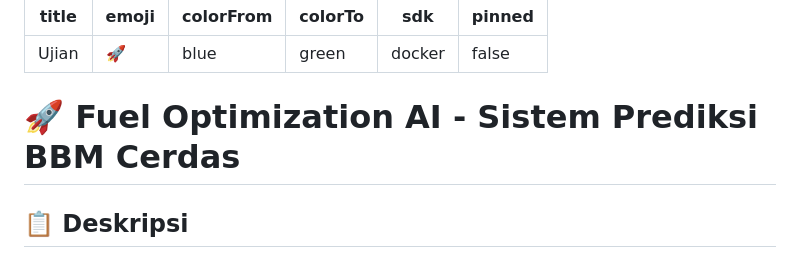
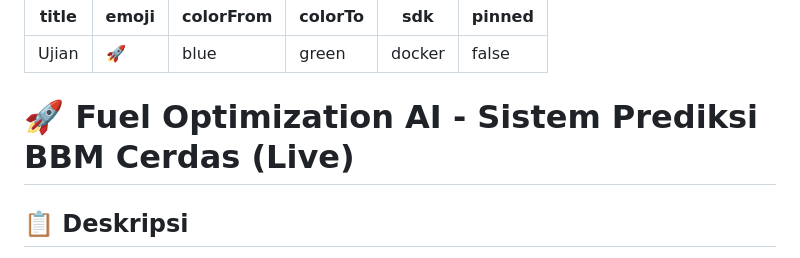
Before and after one commit to edwinnchtrs/ujian, a Markdown page: README.md, the part around the change. Drawn GitHub-style.

```diff
--- a/README.md
+++ b/README.md
@@ -7,7 +7,7 @@ sdk: docker
 pinned: false
 ---
 
-# 🚀 Fuel Optimization AI - Sistem Prediksi BBM Cerdas
+# 🚀 Fuel Optimization AI - Sistem Prediksi BBM Cerdas (Live)
 
 ## 📋 Deskripsi
 Sistem prediksi konsumsi bahan bakar (BBM) menggunakan **11+ model Machine Learning** canggih untuk optimasi rute logistik. Aplikasi ini membantu menghemat jutaan rupiah dengan pemilihan rute optimal berdasarkan analisis AI.
```
